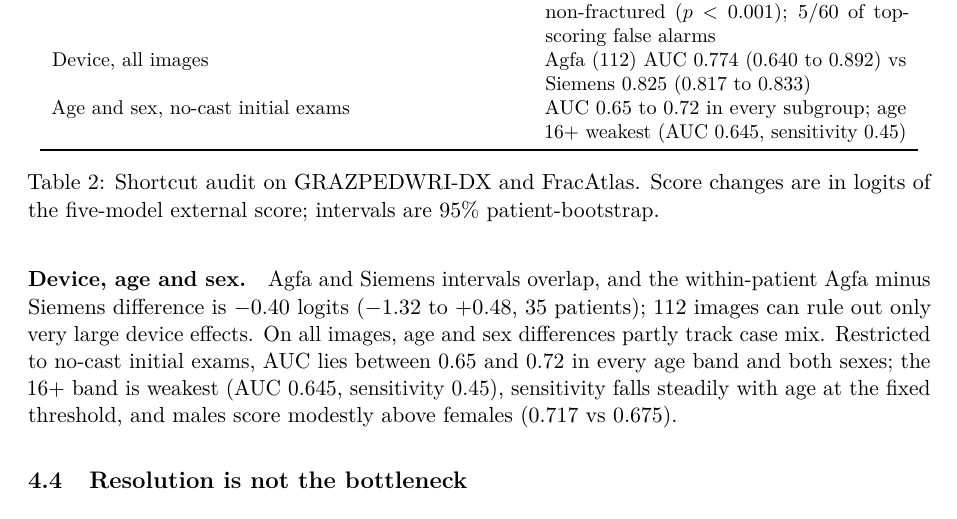
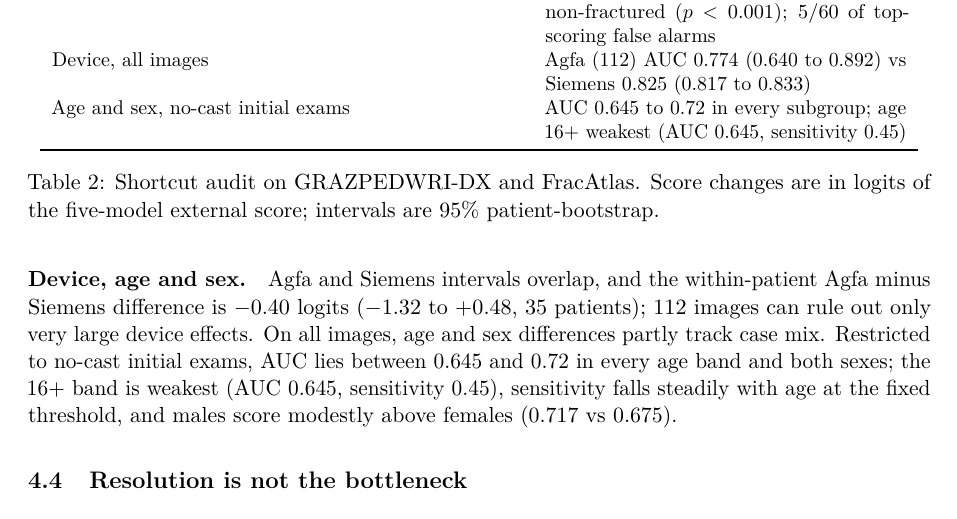
Before and after one commit to NavinBondade/Leak-Controlled-Evaluation-Pipeline-for-Fracture-Detection, a LaTeX paper (FractureDetection/docs/paper/main.tex): part of page 5 of 8, cut so that both start at the same text. Compiled offline with pdfLaTeX.

Commit message:
Rewrite README paragraphs so each states its reason and result; align age and sex range

```diff
--- a/FractureDetection/docs/paper/main.tex
+++ b/FractureDetection/docs/paper/main.tex
@@ -82,13 +82,13 @@ Gaussian blur ($\sigma{=}4$); 10\% border masked & casted $-5.56$ vs un-casted $
 Masking brightest 5\% of pixels & raises scores in both groups (casted $+1.42$, un-casted $+4.60$; shifted control $+1.08$, $+2.14$)\\
 FracAtlas visual review, cast or splint & 16/60 random fractured vs 1/60 random non-fractured ($p<0.001$); 5/60 of top-scoring false alarms\\
 Device, all images & Agfa (112) AUC 0.774 (0.640 to 0.892) vs Siemens 0.825 (0.817 to 0.833)\\
-Age and sex, no-cast initial exams & AUC 0.65 to 0.72 in every subgroup; age 16+ weakest (AUC 0.645, sensitivity 0.45)\\\bottomrule
+Age and sex, no-cast initial exams & AUC 0.645 to 0.72 in every subgroup; age 16+ weakest (AUC 0.645, sensitivity 0.45)\\\bottomrule
 \end{tabular}
 \caption{Shortcut audit on GRAZPEDWRI-DX and FracAtlas. Score changes are in logits of the five-model external score; intervals are 95\% patient-bootstrap.}\label{tab:shortcut}
 \end{table}
 
 \paragraph{Cast and treatment status.} Within the same patient, label and view, a cast adds about 4 logits, roughly twice the fracture effect at first presentation, and the same shift appears in non-fractured follow-ups (only 10 patients give a paired non-fractured contrast, so that estimate is imprecise). The earlier comparison of a 7.7-logit cast rise against a 2.8-logit fracture effect was confounded, because all 237 casted non-fractured images are follow-ups; it is replaced by the analyses above. Cast status is almost perfectly linearly decodable from the features, though a probe shows only that the information is present (raw pixels also give 0.935). On casted wrists Grad-CAM moves off bone towards cast, soft-tissue and air intensities. Blur and border masking lower casted scores two to four times more than un-casted ones, which points to fine texture and cast edges, while masking the brightest pixels does not lower casted scores; these perturbations also move images off the training distribution. In FracAtlas, casts and splints accompany fractures (about one in four random fractured images) and are almost absent otherwise, a plausible source for this behaviour, in line with shortcut learning~\cite{Geirhos_2020} reported for chest radiographs~\cite{Zech_2018}. The visual review was done by one non-radiologist reader (an AI model) on 512\,px images without a second reader. Taken together, the model responds to cast and treatment status; the evidence is suggestive, not causal, and within patients the casted exam was the earlier one in 96\% of pairs, so cast remains partly confounded with time since injury.
-\paragraph{Device, age and sex.} Agfa and Siemens intervals overlap, and the within-patient Agfa minus Siemens difference is $-0.40$ logits ($-1.32$ to $+0.48$, 35 patients); 112 images can rule out only very large device effects. On all images, age and sex differences partly track case mix. Restricted to no-cast initial exams, AUC lies between 0.65 and 0.72 in every age band and both sexes; the 16+ band is weakest (AUC 0.645, sensitivity 0.45), sensitivity falls steadily with age at the fixed threshold, and males score modestly above females (0.717 vs 0.675).
+\paragraph{Device, age and sex.} Agfa and Siemens intervals overlap, and the within-patient Agfa minus Siemens difference is $-0.40$ logits ($-1.32$ to $+0.48$, 35 patients); 112 images can rule out only very large device effects. On all images, age and sex differences partly track case mix. Restricted to no-cast initial exams, AUC lies between 0.645 and 0.72 in every age band and both sexes; the 16+ band is weakest (AUC 0.645, sensitivity 0.45), sensitivity falls steadily with age at the fixed threshold, and males score modestly above females (0.717 vs 0.675).
 
 \subsection{Resolution is not the bottleneck}
 Downscaling to 384/256/192/128\,px then restoring 512\,px gives AUC 0.919/0.909/0.894/0.850 (native 0.923); sensitivity stays near 0.80 and specificity falls, so blur adds false alarms rather than misses. Upscaling inputs to 640/768\,px gives no gain. Small-fracture sensitivity does not fall with blur. This tests a model trained at 512\,px only.
```
Also changed, not shown: FractureDetection/docs/paper/main.pdf, README.md.
